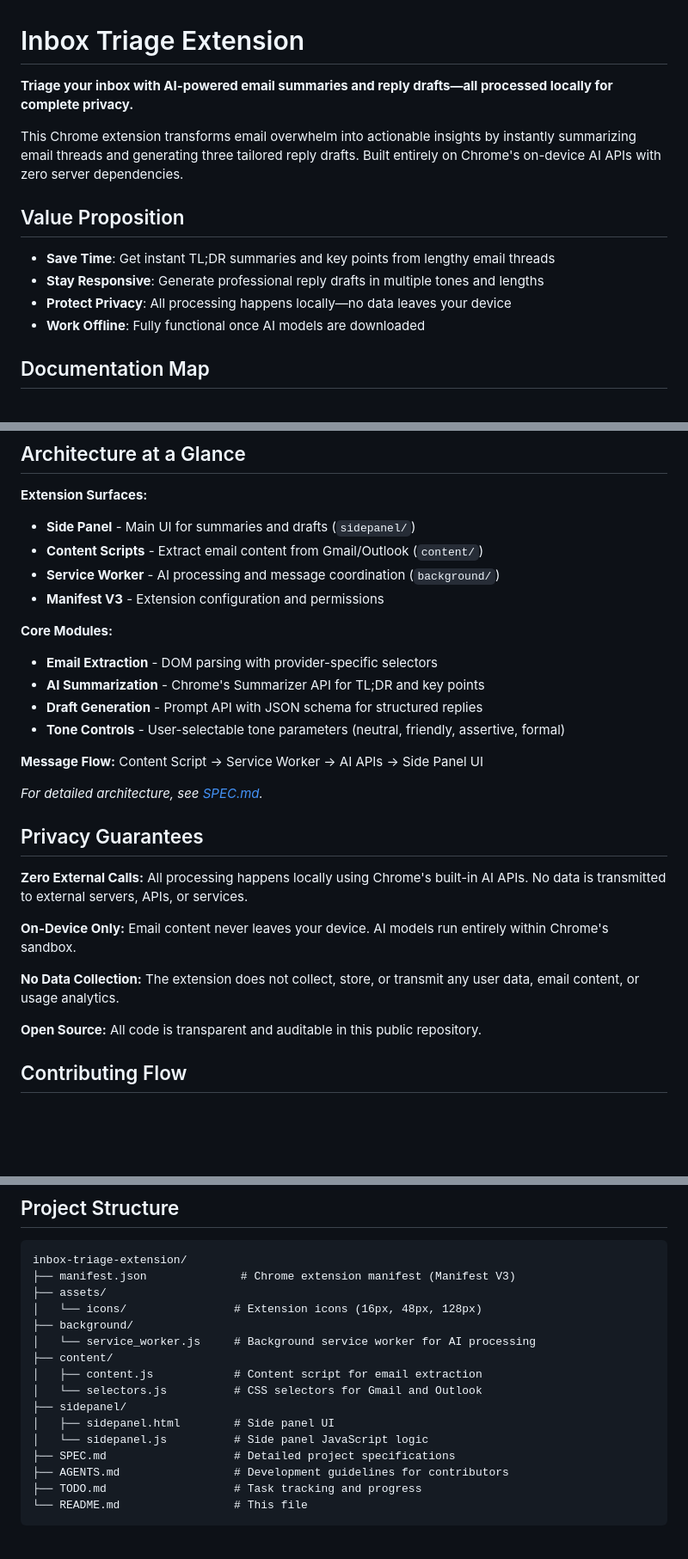
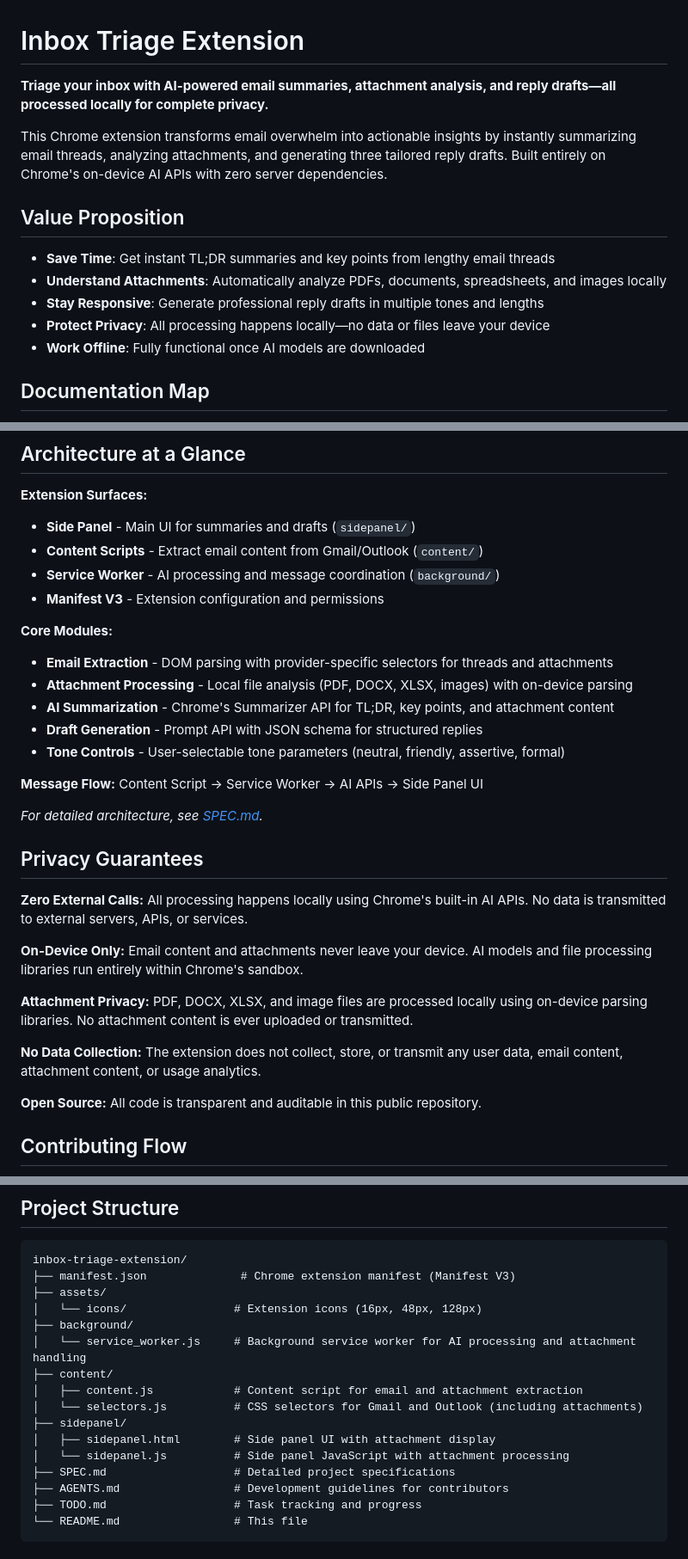
Before and after one commit to mitchellfyi/inbox-triage-extension, a Markdown page: README.md, 3 parts joined by grey strips. Shown at 86% size. Drawn GitHub-style; blank space fills up the shorter version.

Commit message:
docs(attachments): Update SPEC.md and README.md with attachment functionality
Co-authored-by: mitchellfyi <198377+mitchellfyi@users.noreply.github.com>

```diff
--- a/README.md
+++ b/README.md
@@ -1,14 +1,15 @@
 # Inbox Triage Extension
 
-**Triage your inbox with AI-powered email summaries and reply drafts—all processed locally for complete privacy.**
+**Triage your inbox with AI-powered email summaries, attachment analysis, and reply drafts—all processed locally for complete privacy.**
 
-This Chrome extension transforms email overwhelm into actionable insights by instantly summarizing email threads and generating three tailored reply drafts. Built entirely on Chrome's on-device AI APIs with zero server dependencies.
+This Chrome extension transforms email overwhelm into actionable insights by instantly summarizing email threads, analyzing attachments, and generating three tailored reply drafts. Built entirely on Chrome's on-device AI APIs with zero server dependencies.
 
 ## Value Proposition
 
 - **Save Time**: Get instant TL;DR summaries and key points from lengthy email threads
+- **Understand Attachments**: Automatically analyze PDFs, documents, spreadsheets, and images locally
 - **Stay Responsive**: Generate professional reply drafts in multiple tones and lengths
-- **Protect Privacy**: All processing happens locally—no data leaves your device
+- **Protect Privacy**: All processing happens locally—no data or files leave your device
 - **Work Offline**: Fully functional once AI models are downloaded
 
 ## Documentation Map
@@ -75,8 +76,9 @@ AI models download automatically on first use (may take a few minutes).
 - **Manifest V3** - Extension configuration and permissions
 
 **Core Modules:**
-- **Email Extraction** - DOM parsing with provider-specific selectors
-- **AI Summarization** - Chrome's Summarizer API for TL;DR and key points
+- **Email Extraction** - DOM parsing with provider-specific selectors for threads and attachments
+- **Attachment Processing** - Local file analysis (PDF, DOCX, XLSX, images) with on-device parsing
+- **AI Summarization** - Chrome's Summarizer API for TL;DR, key points, and attachment content
 - **Draft Generation** - Prompt API with JSON schema for structured replies
 - **Tone Controls** - User-selectable tone parameters (neutral, friendly, assertive, formal)
 
@@ -88,9 +90,11 @@ AI models download automatically on first use (may take a few minutes).
 
 **Zero External Calls:** All processing happens locally using Chrome's built-in AI APIs. No data is transmitted to external servers, APIs, or services.
 
-**On-Device Only:** Email content never leaves your device. AI models run entirely within Chrome's sandbox.
+**On-Device Only:** Email content and attachments never leave your device. AI models and file processing libraries run entirely within Chrome's sandbox.
 
-**No Data Collection:** The extension does not collect, store, or transmit any user data, email content, or usage analytics.
+**Attachment Privacy:** PDF, DOCX, XLSX, and image files are processed locally using on-device parsing libraries. No attachment content is ever uploaded or transmitted.
+
+**No Data Collection:** The extension does not collect, store, or transmit any user data, email content, attachment content, or usage analytics.
 
 **Open Source:** All code is transparent and auditable in this public repository.
 
@@ -121,13 +125,13 @@ inbox-triage-extension/
 ├── assets/
 │   └── icons/                # Extension icons (16px, 48px, 128px)
 ├── background/
-│   └── service_worker.js     # Background service worker for AI processing
+│   └── service_worker.js     # Background service worker for AI processing and attachment handling
 ├── content/
-│   ├── content.js            # Content script for email extraction
-│   └── selectors.js          # CSS selectors for Gmail and Outlook
+│   ├── content.js            # Content script for email and attachment extraction
+│   └── selectors.js          # CSS selectors for Gmail and Outlook (including attachments)
 ├── sidepanel/
-│   ├── sidepanel.html        # Side panel UI
-│   └── sidepanel.js          # Side panel JavaScript logic
+│   ├── sidepanel.html        # Side panel UI with attachment display
+│   └── sidepanel.js          # Side panel JavaScript with attachment processing
 ├── SPEC.md                   # Detailed project specifications
 ├── AGENTS.md                 # Development guidelines for contributors
 ├── TODO.md                   # Task tracking and progress
```
Also changed, not shown: SPEC.md (+34 -7 lines).
